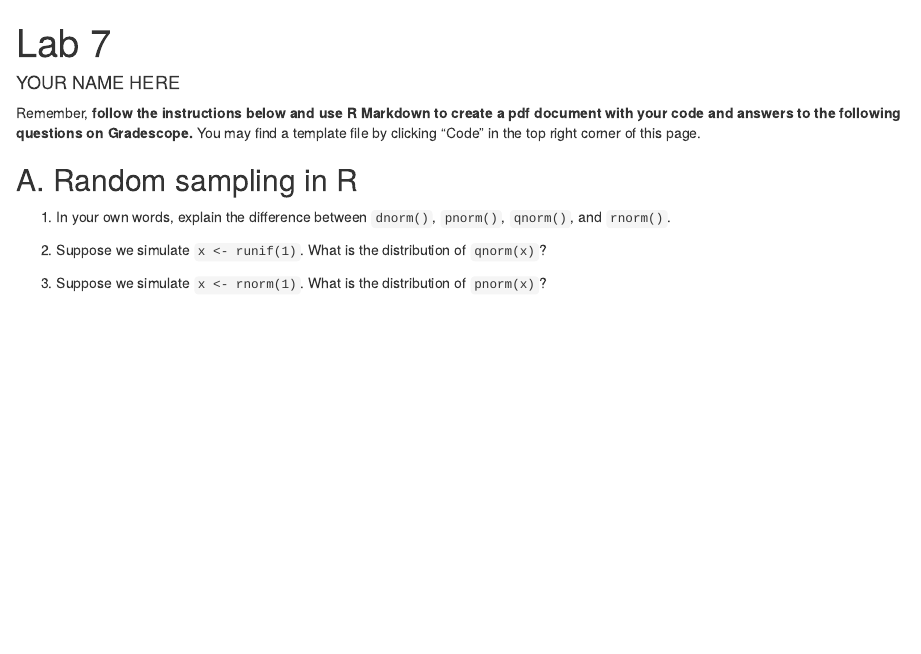
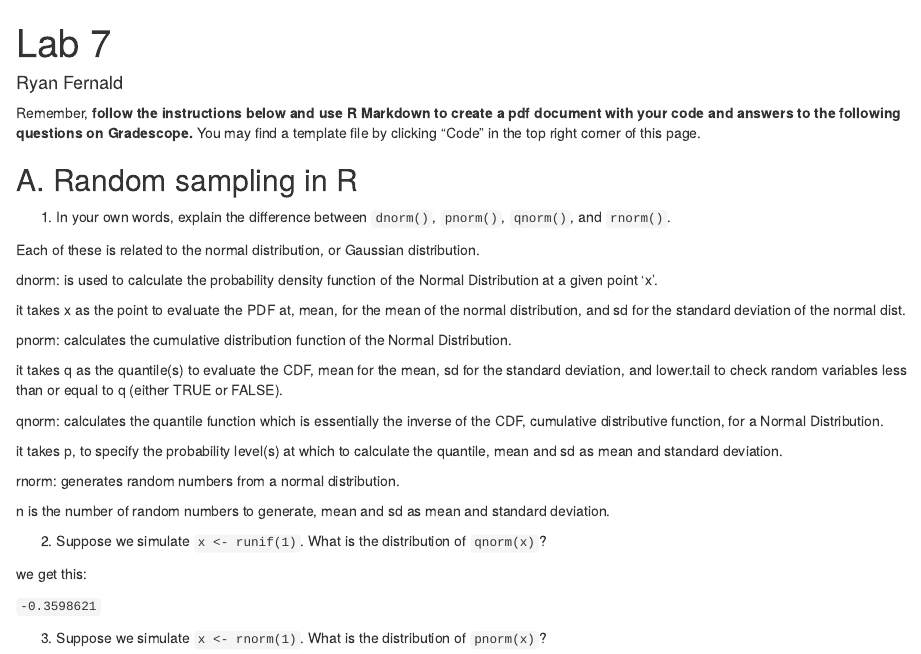
Before and after one commit to ryanfernald/MATH167R-Labs, an R Markdown document (Lab7.Rmd): the page in a window 1100 px wide, from its top. Rendered offline with R 4.5, knitr and Pandoc, with nearby package versions.

Commit message:
alsdkfjlk;jasdf

```diff
--- a/Lab7.Rmd
+++ b/Lab7.Rmd
@@ -1,6 +1,6 @@
 ---
 title: "Lab 7"
-author: "YOUR NAME HERE"
+author: "Ryan Fernald"
 format:
   html:
     embed-resources: true
@@ -12,26 +12,50 @@ Remember, **follow the instructions below and use R Markdown to create a pdf doc
 
 ## A. Random sampling in R
 
-1. In your own words, explain the difference between `dnorm()`, `pnorm()`, `qnorm()`, and `rnorm()`.
+1.  In your own words, explain the difference between `dnorm()`, `pnorm()`, `qnorm()`, and `rnorm()`.
 
-2. Suppose we simulate `x <- runif(1)`. What is the distribution of `qnorm(x)`?
+Each of these is related to the normal distribution, or Gaussian distribution.
 
-3. Suppose we simulate `x <- rnorm(1)`. What is the distribution of `pnorm(x)`?
+dnorm: is used to calculate the probability density function of the Normal Distribution at a given point 'x'.
+
+it takes x as the point to evaluate the PDF at, mean, for the mean of the normal distribution, and sd for the standard deviation of the normal dist.
+
+pnorm: calculates the cumulative distribution function of the Normal Distribution.
+
+it takes q as the quantile(s) to evaluate the CDF, mean for the mean, sd for the standard deviation, and lower.tail to check random variables less than or equal to q (either TRUE or FALSE).
+
+qnorm: calculates the quantile function which is essentially the inverse of the CDF, cumulative distributive function, for a Normal Distribution.
+
+it takes p, to specify the probability level(s) at which to calculate the quantile, mean and sd as mean and standard deviation.
+
+rnorm: generates random numbers from a normal distribution.
+
+n is the number of random numbers to generate, mean and sd as mean and standard deviation.
+
+2.  Suppose we simulate `x <- runif(1)`. What is the distribution of `qnorm(x)`?
+
+we get this:
+
+`-0.3598621`
+
+
+
+3.  Suppose we simulate `x <- rnorm(1)`. What is the distribution of `pnorm(x)`?
 
 ## B. Gambler's ruin
 
 A and B are playing a coin flipping game. A starts with $n_a$ pennies and B starts with $n_b$ pennies. A coin is flipped repeatedly and if it comes up heads, B gives A a penny. If it comes up tails, A gives B a penny. The game ends when one player has no more pennies.
 
-4. Write a function `run_one_sim(seed, n_a, n_b)` to simulate one game. Repeatedly use your code with different values of `seed` to estimate each player's probability of winning when $n_a = n_b = 10$.
+4.  Write a function `run_one_sim(seed, n_a, n_b)` to simulate one game. Repeatedly use your code with different values of `seed` to estimate each player's probability of winning when $n_a = n_b = 10$.
 
-5. Use your function to estimate each player's probability of winning when $n_a = 1,\ldots, 5$ and $n_b = 1,\ldots, 5$, testing every combination. Organize your results in a 5 by 5 matrix and print it out. What do you notice?
+5.  Use your function to estimate each player's probability of winning when $n_a = 1,\ldots, 5$ and $n_b = 1,\ldots, 5$, testing every combination. Organize your results in a 5 by 5 matrix and print it out. What do you notice?
 
 ## C. One-dimensional random walks
 
 In this part, you will simulate a one-dimensional random walk. Suppose you are at the point $x$ at time $t$. At time $t+1$, the probability of moving forwards to $x+1$ is $p$ and the chance of moving backwards to $x-1$ is $1-p$. Assume that at time $t=1$, you are at $x_1=0$.
 
-6. Write a function `random_walk()` that takes as input a numeric `n_steps` and a numeric $p$ and simulates `n_steps` steps of the one-dimensional random walk with forward probability $p$. You may have other input arguments if desired. The output should be a length vector of length `n_steps` starting with 0 where the $i$th entry represents the location of the random walker at time $t=i$. For example, `random_walk(5, .5)` may return the vector $(0, 1, 2, 1, 2)$.
+6.  Write a function `random_walk()` that takes as input a numeric `n_steps` and a numeric $p$ and simulates `n_steps` steps of the one-dimensional random walk with forward probability $p$. You may have other input arguments if desired. The output should be a length vector of length `n_steps` starting with 0 where the $i$th entry represents the location of the random walker at time $t=i$. For example, `random_walk(5, .5)` may return the vector $(0, 1, 2, 1, 2)$.
 
-7. Use your function to generate a random walk of 500 steps with probability $.55$ and generate a line graph with $t=1,\ldots, 500$ on the x-axis and $x_1,\ldots, x_{500}$ on the y-axis.
+7.  Use your function to generate a random walk of 500 steps with probability $.55$ and generate a line graph with $t=1,\ldots, 500$ on the x-axis and $x_1,\ldots, x_{500}$ on the y-axis.
 
-8. Use your function to generate two more random walks of 500 steps with probability $p$, where $p\sim \mathrm{Unif}(0, 1)$ and create a line graph with all three of your random walks, using different colors for each walk.
+8.  Use your function to generate two more random walks of 500 steps with probability $p$, where $p\sim \mathrm{Unif}(0, 1)$ and create a line graph with all three of your random walks, using different colors for each walk.
```
